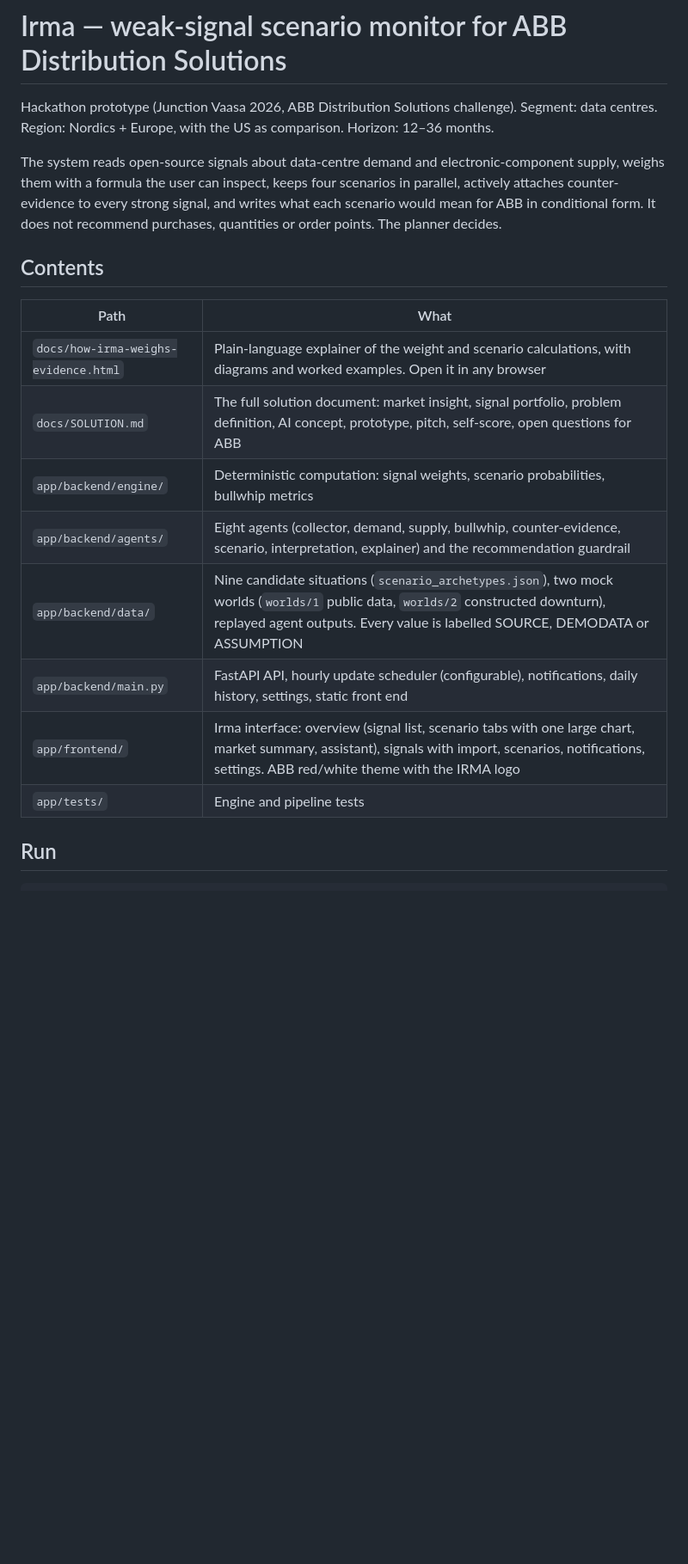
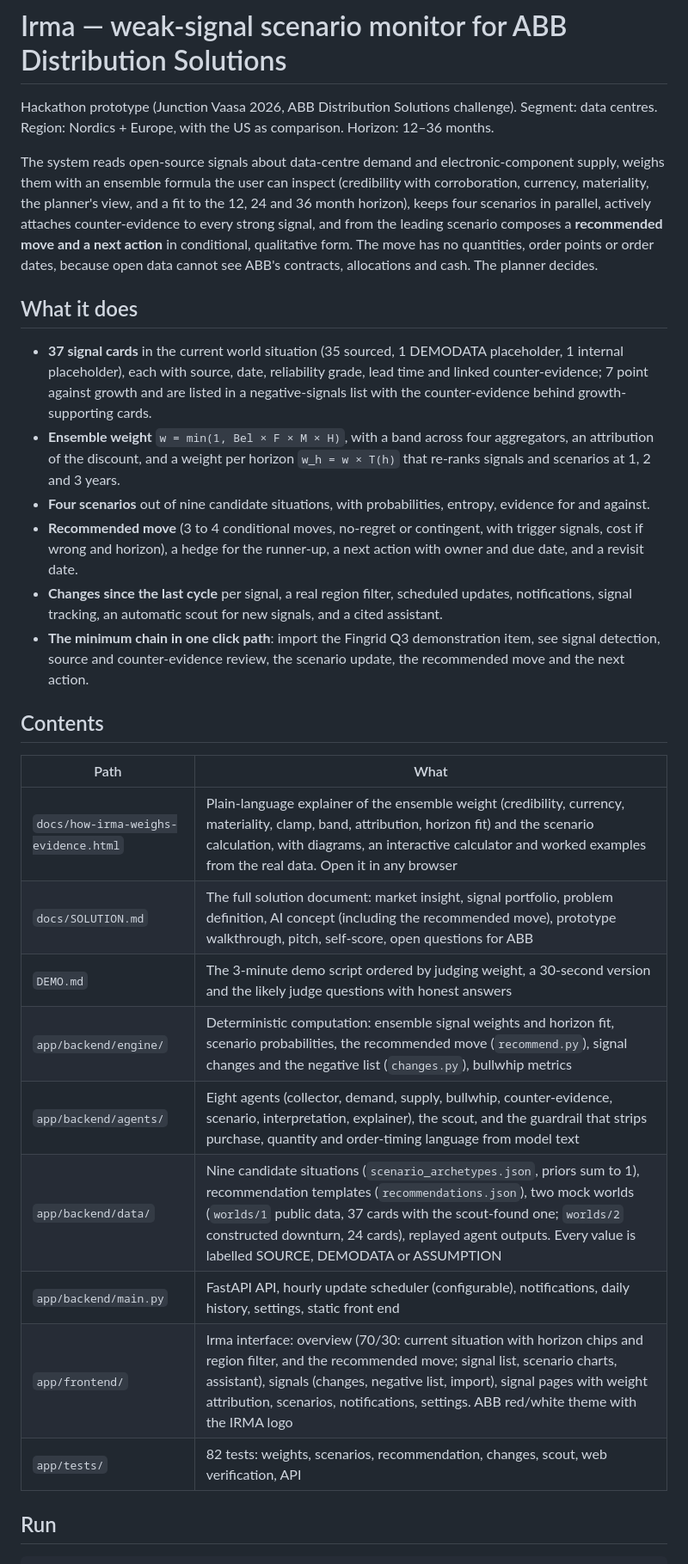
Before and after one commit to veetin0/irma-junction-vaasa-2026, a Markdown page: README.md, the part around one of its changes. Shown at 86% size. Drawn GitHub-style; blank space fills up the shorter version.

Commit message:
M3/docs: README synced with the app (J2 J4 J5; D1-D5)
Co-Authored-By: Claude Opus 5.5 <noreply@anthropic.com>

```diff
--- a/README.md
+++ b/README.md
@@ -4,22 +4,41 @@ Hackathon prototype (Junction Vaasa 2026, ABB Distribution Solutions challenge).
 Segment: data centres. Region: Nordics + Europe, with the US as comparison. Horizon: 12–36 months.
 
 The system reads open-source signals about data-centre demand and electronic-component supply,
-weighs them with a formula the user can inspect, keeps four scenarios in parallel, actively attaches
-counter-evidence to every strong signal, and writes what each scenario would mean for ABB in
-conditional form. It does not recommend purchases, quantities or order points. The planner decides.
+weighs them with an ensemble formula the user can inspect (credibility with corroboration, currency,
+materiality, the planner's view, and a fit to the 12, 24 and 36 month horizon), keeps four scenarios in
+parallel, actively attaches counter-evidence to every strong signal, and from the leading scenario
+composes a **recommended move and a next action** in conditional, qualitative form. The move has no
+quantities, order points or order dates, because open data cannot see ABB's contracts, allocations and
+cash. The planner decides.
+
+## What it does
+
+- **37 signal cards** in the current world situation (35 sourced, 1 DEMODATA placeholder, 1 internal
+  placeholder), each with source, date, reliability grade, lead time and linked counter-evidence; 7 point
+  against growth and are listed in a negative-signals list with the counter-evidence behind growth-supporting cards.
+- **Ensemble weight** `w = min(1, Bel × F × M × H)`, with a band across four aggregators, an attribution
+  of the discount, and a weight per horizon `w_h = w × T(h)` that re-ranks signals and scenarios at 1, 2 and 3 years.
+- **Four scenarios** out of nine candidate situations, with probabilities, entropy, evidence for and against.
+- **Recommended move** (3 to 4 conditional moves, no-regret or contingent, with trigger signals, cost if
+  wrong and horizon), a hedge for the runner-up, a next action with owner and due date, and a revisit date.
+- **Changes since the last cycle** per signal, a real region filter, scheduled updates, notifications, signal
+  tracking, an automatic scout for new signals, and a cited assistant.
+- **The minimum chain in one click path**: import the Fingrid Q3 demonstration item, see signal detection,
+  source and counter-evidence review, the scenario update, the recommended move and the next action.
 
 ## Contents
 
 | Path | What |
 |---|---|
-| `docs/how-irma-weighs-evidence.html` | Plain-language explainer of the weight and scenario calculations, with diagrams and worked examples. Open it in any browser |
-| `docs/SOLUTION.md` | The full solution document: market insight, signal portfolio, problem definition, AI concept, prototype, pitch, self-score, open questions for ABB |
-| `app/backend/engine/` | Deterministic computation: signal weights, scenario probabilities, bullwhip metrics |
-| `app/backend/agents/` | Eight agents (collector, demand, supply, bullwhip, counter-evidence, scenario, interpretation, explainer) and the recommendation guardrail |
-| `app/backend/data/` | Nine candidate situations (`scenario_archetypes.json`), two mock worlds (`worlds/1` public data, `worlds/2` constructed downturn), replayed agent outputs. Every value is labelled SOURCE, DEMODATA or ASSUMPTION |
+| `docs/how-irma-weighs-evidence.html` | Plain-language explainer of the ensemble weight (credibility, currency, materiality, clamp, band, attribution, horizon fit) and the scenario calculation, with diagrams, an interactive calculator and worked examples from the real data. Open it in any browser |
+| `docs/SOLUTION.md` | The full solution document: market insight, signal portfolio, problem definition, AI concept (including the recommended move), prototype walkthrough, pitch, self-score, open questions for ABB |
+| `DEMO.md` | The 3-minute demo script ordered by judging weight, a 30-second version and the likely judge questions with honest answers |
+| `app/backend/engine/` | Deterministic computation: ensemble signal weights and horizon fit, scenario probabilities, the recommended move (`recommend.py`), signal changes and the negative list (`changes.py`), bullwhip metrics |
+| `app/backend/agents/` | Eight agents (collector, demand, supply, bullwhip, counter-evidence, scenario, interpretation, explainer), the scout, and the guardrail that strips purchase, quantity and order-timing language from model text |
+| `app/backend/data/` | Nine candidate situations (`scenario_archetypes.json`, priors sum to 1), recommendation templates (`recommendations.json`), two mock worlds (`worlds/1` public data, 37 cards with the scout-found one; `worlds/2` constructed downturn, 24 cards), replayed agent outputs. Every value is labelled SOURCE, DEMODATA or ASSUMPTION |
 | `app/backend/main.py` | FastAPI API, hourly update scheduler (configurable), notifications, daily history, settings, static front end |
-| `app/frontend/` | Irma interface: overview (signal list, scenario tabs with one large chart, market summary, assistant), signals with import, scenarios, notifications, settings. ABB red/white theme with the IRMA logo |
-| `app/tests/` | Engine and pipeline tests |
+| `app/frontend/` | Irma interface: overview (70/30: current situation with horizon chips and region filter, and the recommended move; signal list, scenario charts, assistant), signals (changes, negative list, import), signal pages with weight attribution, scenarios, notifications, settings. ABB red/white theme with the IRMA logo |
+| `app/tests/` | 82 tests: weights, scenarios, recommendation, changes, scout, web verification, API |
 
 ## Run
 
```
Also changed, not shown: other parts of README.md (+3 -3 lines).
